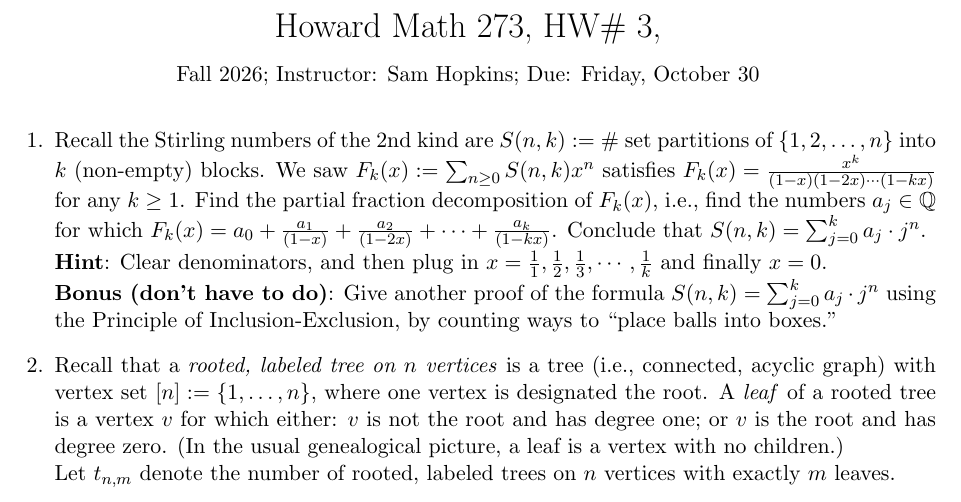
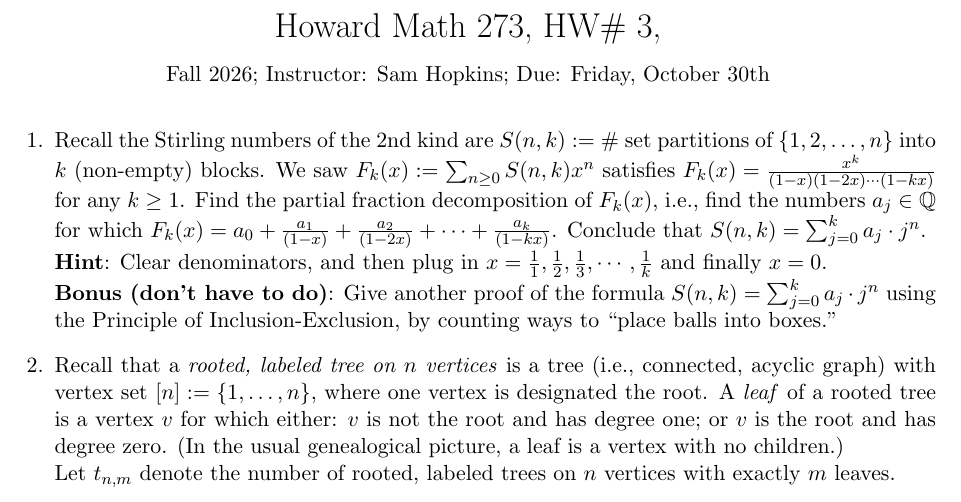
Before and after one commit to samuelfhopkins/samuelfhopkins.github.io, a LaTeX problem sheet (classes/273/hw3.tex): part of the page, cut so that both start at the same text. Compiled offline with pdfLaTeX.

Commit message:
Add files via upload

```diff
--- a/classes/273/hw3.tex
+++ b/classes/273/hw3.tex
@@ -6,7 +6,7 @@
 
 \usepackage{graphicx}
 
-\title{Howard Math 273, HW\# 3, \\ {\normalsize Fall 2026; Instructor: Sam Hopkins; Due: Friday, October 30}}
+\title{Howard Math 273, HW\# 3, \\ {\normalsize Fall 2026; Instructor: Sam Hopkins; Due: Friday, October 30th}}
 \date{}
 
 \begin{document}
```
Also changed, not shown: classes/273/hw3.pdf.
